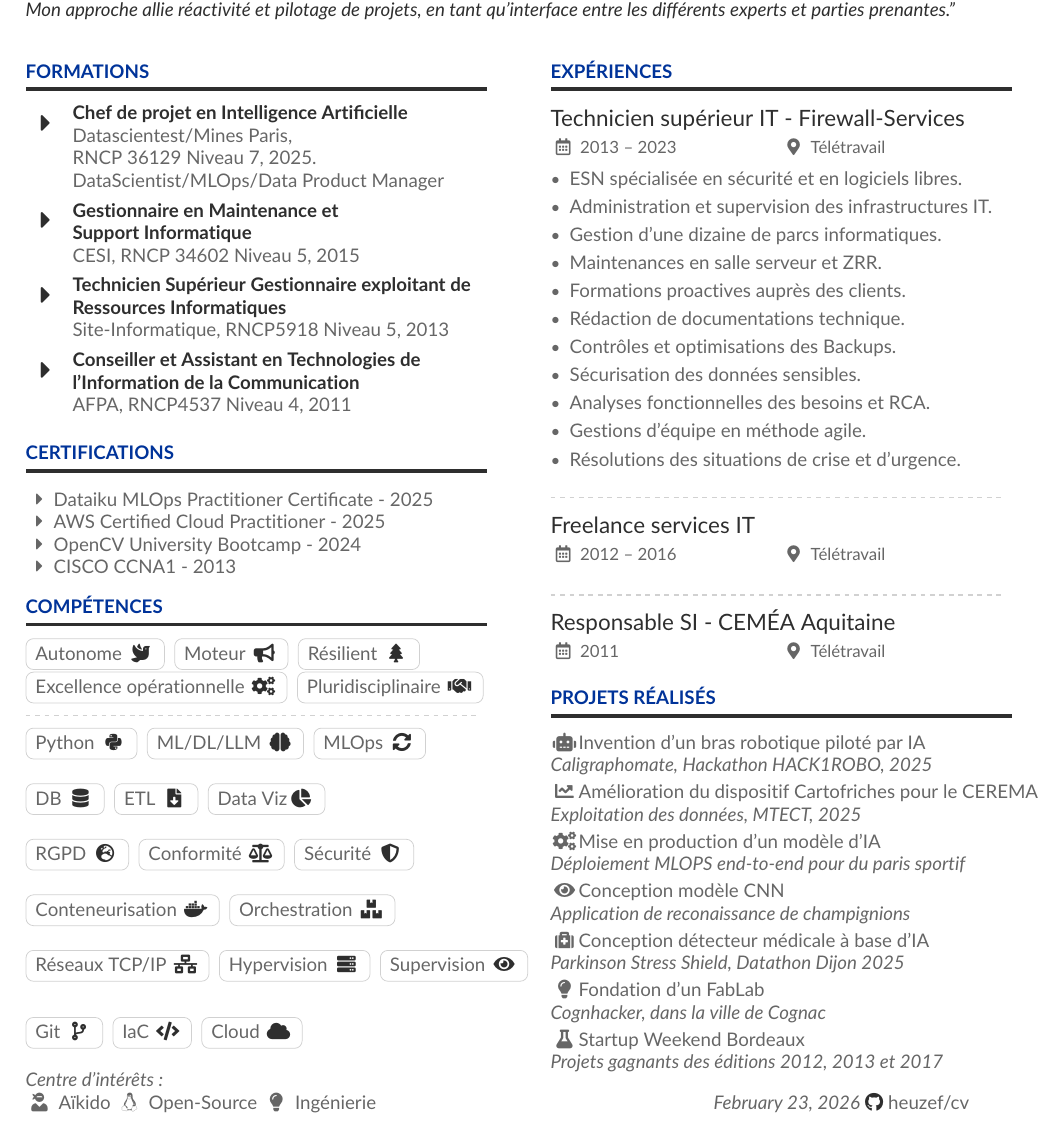
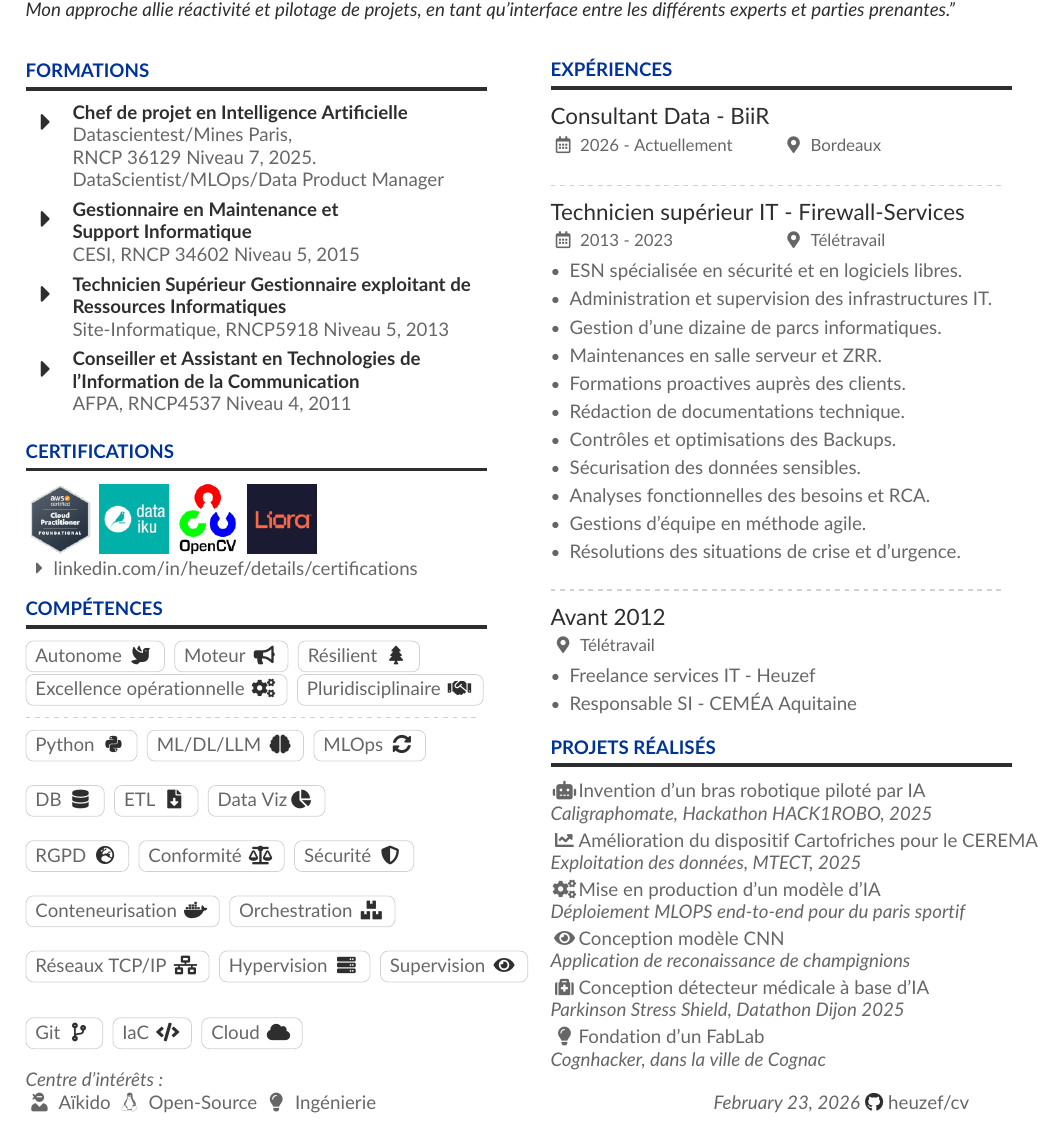
Before and after one commit to heuzef/cv, a LaTeX CV (fr/heuzef_cv.tex): part of the page, cut so that both start at the same text. Compiled offline with pdfLaTeX.

Commit message:
Update for 2026 (FR + EN). New job and include certifications badges.

```diff
--- a/fr/heuzef_cv.tex
+++ b/fr/heuzef_cv.tex
@@ -114,12 +114,14 @@ DataScientist/MLOps/Data Product Manager}
 \cvachievement{\faCaretRight}{Conseiller et Assistant en Technologies de l'Information de la Communication}{AFPA, RNCP4537 Niveau 4, 2011}
 
 \cvsection{Certifications}
-{\faCaretRight}{Dataiku MLOps Practitioner Certificate}{ - 2025}\\
-{\faCaretRight}{AWS Certified Cloud Practitioner}{ - 2025}\\
-{\faCaretRight}{OpenCV University Bootcamp}{ - 2024}\\
-%{\faCaretRight}{Chinois A1}{ - 2023}\\
-{\faCaretRight}{CISCO CCNA1}{ - 2013}\\
-%{\faCaretRight}{Designer Graphiste Lignes et Formations}{ - 2011}\\
+\includegraphics[width=0.15\linewidth]{aws.png}
+\includegraphics[width=0.15\linewidth]{dataiku.png}
+\includegraphics[width=0.15\linewidth]{opencv.png}
+\includegraphics[width=0.15\linewidth]{liora.png}
+%\includegraphics[width=0.15\linewidth]{empty.png}
+%\includegraphics[width=0.15\linewidth]{empty.png}
+\\
+{\faCaretRight}{linkedin.com/in/heuzef/details/certifications}{}\\
 
 \cvsection{Compétences}
 \cvtag{Autonome {\color{SlateGrey}\faDove}}
@@ -171,7 +173,9 @@ DataScientist/MLOps/Data Product Manager}
 \switchcolumn
 
 \cvsection{Expériences}
-\cvevent{Technicien supérieur IT - Firewall-Services}{}{2013 -- 2023}{Télétravail}
+\cvevent{Consultant Data - BiiR}{}{2026 - Actuellement}{Bordeaux}
+\divider
+\cvevent{Technicien supérieur IT - Firewall-Services}{}{2013 - 2023}{Télétravail}
 \begin{itemize}
 \item ESN spécialisée en sécurité et en logiciels libres.
 \item Administration et supervision des infrastructures IT.
@@ -186,12 +190,14 @@ DataScientist/MLOps/Data Product Manager}
 \item Résolutions des situations de crise et d’urgence.
 \end{itemize}
 \divider
-\cvevent{Freelance services IT}{}{2012 -- 2016}{Télétravail}
-\divider
-\cvevent{Responsable SI - CEMÉA Aquitaine}{}{2011}{Télétravail}
+\cvevent{Avant 2012}{}{}{Télétravail}
+\begin{itemize}
+\item Freelance services IT - Heuzef
+\item Responsable SI - CEMÉA Aquitaine
+\end{itemize}
 
 \cvsection{Projets réalisés}
-{\faRobot}{Invention d'un bras robotique piloté par IA\\
+{\faRobot}{Invention d'un bras robotique piloté par IA}\\
 \textit{Caligraphomate, Hackathon HACK1ROBO, 2025}\\
 \smallskip
 {\faChartLine}{Amélioration du dispositif Cartofriches pour le CEREMA}\\
@@ -209,8 +215,8 @@ DataScientist/MLOps/Data Product Manager}
 {\faLightbulb}{Fondation d'un FabLab}\\
 \textit{Cognhacker, dans la ville de Cognac}\\
 \smallskip
-{\faFlask}{Startup Weekend Bordeaux}\\
-\textit{Projets gagnants des éditions 2012, 2013 et 2017}}\\
+%{\faFlask}{Startup Weekend Bordeaux}\\
+%\textit{Projets gagnants des éditions 2012, 2013 et 2017}\\
 %{\faHandHoldingHeart}{Création d'associations pour l'inclusion/solidarité}
 
 \raggedleft
```
Also changed, not shown: en/heuzef_cv.tex (+19 -12 lines), en/aws.png (added), en/dataiku.png (added), en/empty.png (added), en/heuzef_cv.min.pdf, en/heuzef_cv.pdf, en/liora.png (added), en/opencv.png (added), fr/aws.png (added), fr/dataiku.png (added), fr/empty.png (added), fr/heuzef_cv.min.pdf, fr/liora.png (added), fr/opencv.png (added), 3 other files.
